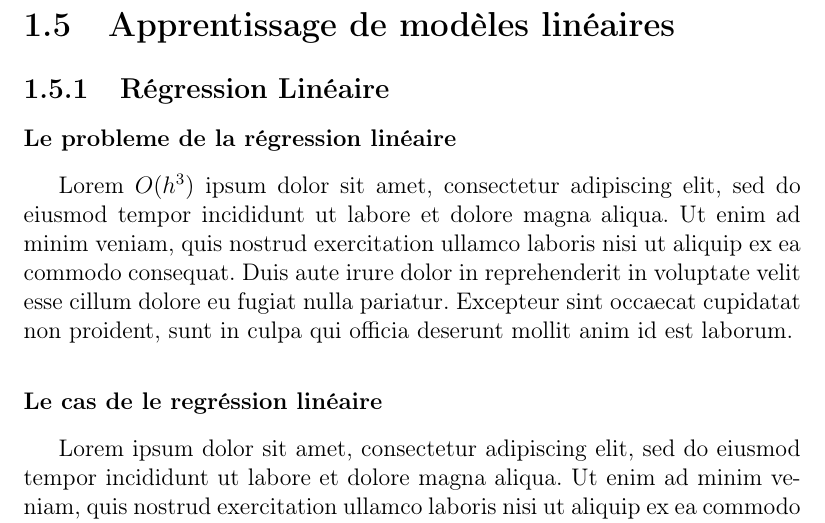
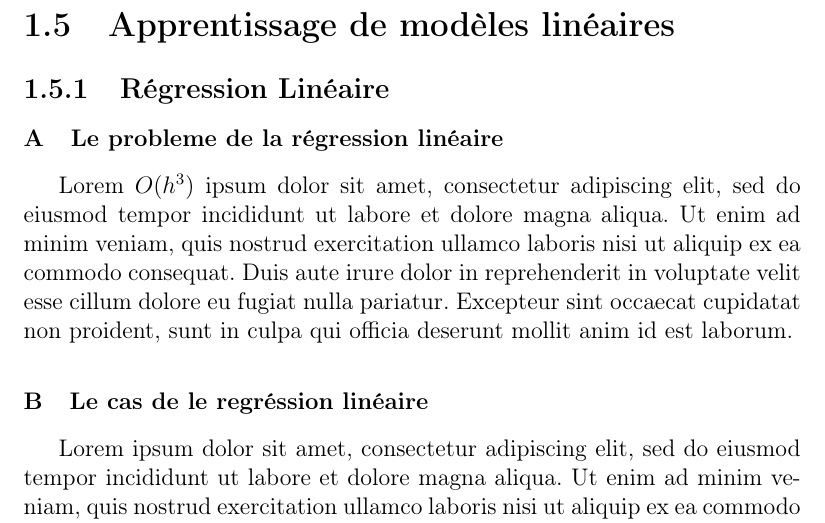
Before and after one commit to lordyhas/TL3ECW22, a LaTeX document (editorial_latex/main.tex): part of page 12 of 23, cut so that both start at the same text. Compiled offline with pdfLaTeX.

Commit message:
(3) restrutured background material chapter

```diff
--- a/editorial_latex/main.tex
+++ b/editorial_latex/main.tex
@@ -35,6 +35,8 @@
 %%%%%%%%%%%%%%%%%%%%%%%%%%%%%%%%%%%%%%%%%%%%%%%%%%
 
 \setcounter{chapter}{-1}
+\setcounter{secnumdepth}{4}
+\renewcommand\thesubsubsection{\Alph{subsubsection}}
 
 
 
```
Also changed, not shown: editorial_latex/contents/background_material.tex (+3 -1 lines), editorial_latex/main.pdf, 1 other file.
